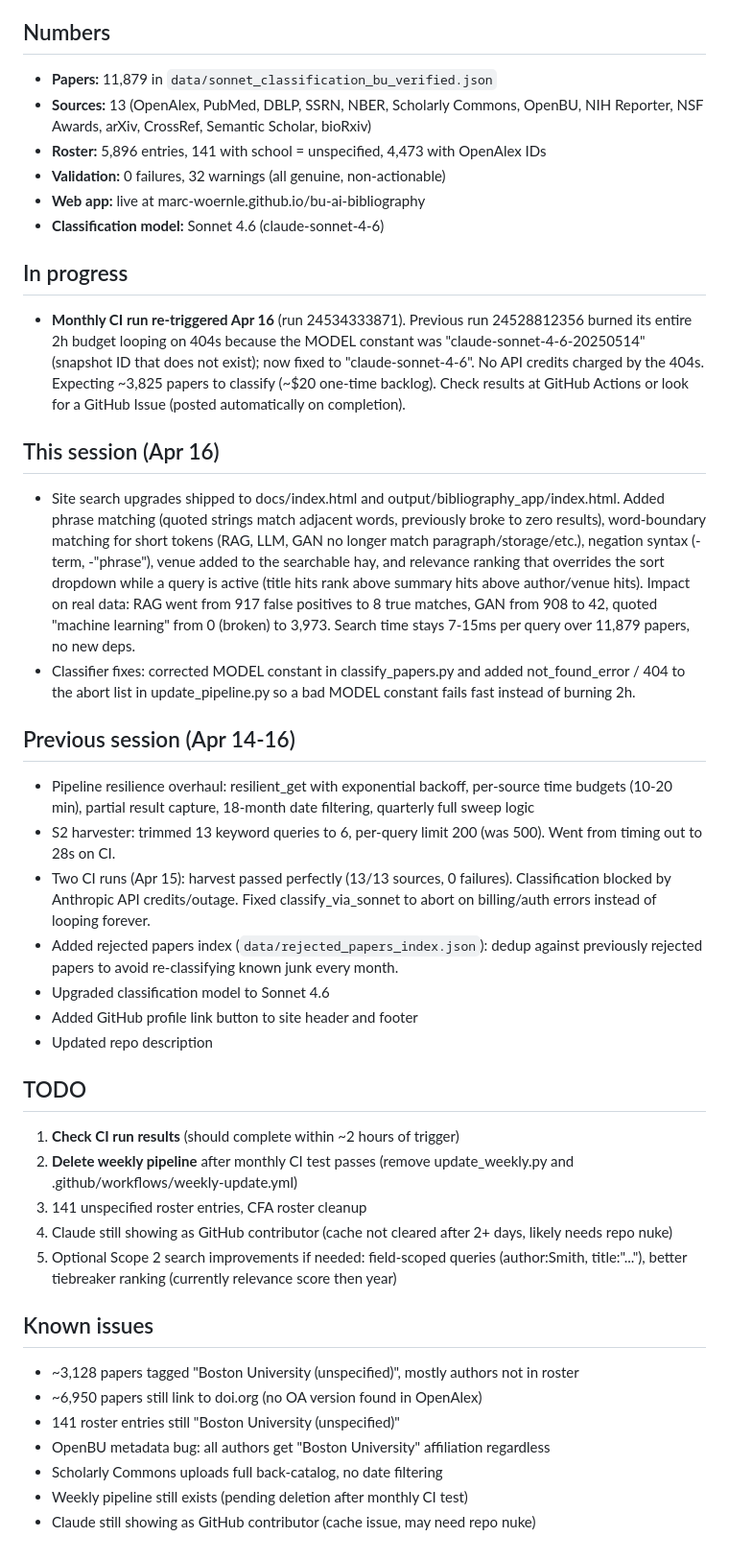
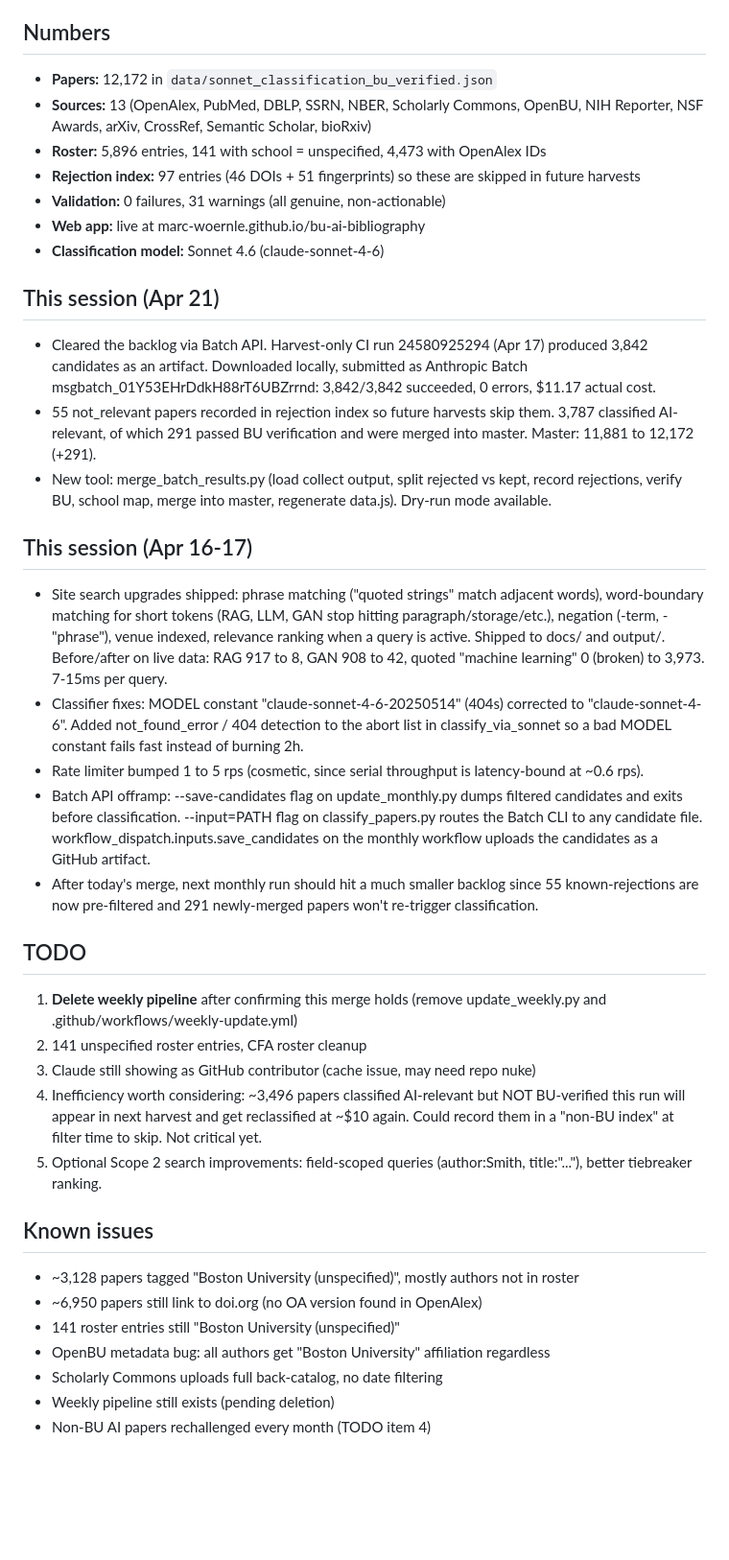
Before and after one commit to marc-woernle/bu-ai-bibliography, a Markdown page: STATUS.md, the part around one of its changes. Shown at 96% size. Drawn GitHub-style; blank space fills up the shorter version.

Commit message:
update STATUS: backlog cleared via Batch API, 12,172 papers, rejection index live

```diff
--- a/STATUS.md
+++ b/STATUS.md
@@ -3,34 +3,31 @@
 
 ## Numbers
-- **Papers:** 11,879 in `data/sonnet_classification_bu_verified.json`
+- **Papers:** 12,172 in `data/sonnet_classification_bu_verified.json`
 - **Sources:** 13 (OpenAlex, PubMed, DBLP, SSRN, NBER, Scholarly Commons, OpenBU, NIH Reporter, NSF Awards, arXiv, CrossRef, Semantic Scholar, bioRxiv)
 - **Roster:** 5,896 entries, 141 with school = unspecified, 4,473 with OpenAlex IDs
-- **Validation:** 0 failures, 32 warnings (all genuine, non-actionable)
+- **Rejection index:** 97 entries (46 DOIs + 51 fingerprints) so these are skipped in future harvests
+- **Validation:** 0 failures, 31 warnings (all genuine, non-actionable)
 - **Web app:** live at marc-woernle.github.io/bu-ai-bibliography
 - **Classification model:** Sonnet 4.6 (claude-sonnet-4-6)
 
-## In progress
-- **Monthly CI run re-triggered Apr 16** (run 24534333871). Previous run 24528812356 burned its entire 2h budget looping on 404s because the MODEL constant was "claude-sonnet-4-6-20250514" (snapshot ID that does not exist); now fixed to "claude-sonnet-4-6". No API credits charged by the 404s. Expecting ~3,825 papers to classify (~$20 one-time backlog). Check results at GitHub Actions or look for a GitHub Issue (posted automatically on completion).
+## This session (Apr 21)
+- Cleared the backlog via Batch API. Harvest-only CI run 24580925294 (Apr 17) produced 3,842 candidates as an artifact. Downloaded locally, submitted as Anthropic Batch msgbatch_01Y53EHrDdkH88rT6UBZrrnd: 3,842/3,842 succeeded, 0 errors, $11.17 actual cost.
+- 55 not_relevant papers recorded in rejection index so future harvests skip them. 3,787 classified AI-relevant, of which 291 passed BU verification and were merged into master. Master: 11,881 to 12,172 (+291).
+- New tool: merge_batch_results.py (load collect output, split rejected vs kept, record rejections, verify BU, school map, merge into master, regenerate data.js). Dry-run mode available.
 
-## This session (Apr 16)
-- Site search upgrades shipped to docs/index.html and output/bibliography_app/index.html. Added phrase matching (quoted strings match adjacent words, previously broke to zero results), word-boundary matching for short tokens (RAG, LLM, GAN no longer match paragraph/storage/etc.), negation syntax (-term, -"phrase"), venue added to the searchable hay, and relevance ranking that overrides the sort dropdown while a query is active (title hits rank above summary hits above author/venue hits). Impact on real data: RAG went from 917 false positives to 8 true matches, GAN from 908 to 42, quoted "machine learning" from 0 (broken) to 3,973. Search time stays 7-15ms per query over 11,879 papers, no new deps.
-- Classifier fixes: corrected MODEL constant in classify_papers.py and added not_found_error / 404 to the abort list in update_pipeline.py so a bad MODEL constant fails fast instead of burning 2h.
-
-## Previous session (Apr 14-16)
-- Pipeline resilience overhaul: resilient_get with exponential backoff, per-source time budgets (10-20 min), partial result capture, 18-month date filtering, quarterly full sweep logic
-- S2 harvester: trimmed 13 keyword queries to 6, per-query limit 200 (was 500). Went from timing out to 28s on CI.
-- Two CI runs (Apr 15): harvest passed perfectly (13/13 sources, 0 failures). Classification blocked by Anthropic API credits/outage. Fixed classify_via_sonnet to abort on billing/auth errors instead of looping forever.
-- Added rejected papers index (`data/rejected_papers_index.json`): dedup against previously rejected papers to avoid re-classifying known junk every month.
-- Upgraded classification model to Sonnet 4.6
-- Added GitHub profile link button to site header and footer
-- Updated repo description
+## This session (Apr 16-17)
+- Site search upgrades shipped: phrase matching ("quoted strings" match adjacent words), word-boundary matching for short tokens (RAG, LLM, GAN stop hitting paragraph/storage/etc.), negation (-term, -"phrase"), venue indexed, relevance ranking when a query is active. Shipped to docs/ and output/. Before/after on live data: RAG 917 to 8, GAN 908 to 42, quoted "machine learning" 0 (broken) to 3,973. 7-15ms per query.
+- Classifier fixes: MODEL constant "claude-sonnet-4-6-20250514" (404s) corrected to "claude-sonnet-4-6". Added not_found_error / 404 detection to the abort list in classify_via_sonnet so a bad MODEL constant fails fast instead of burning 2h.
+- Rate limiter bumped 1 to 5 rps (cosmetic, since serial throughput is latency-bound at ~0.6 rps).
+- Batch API offramp: --save-candidates flag on update_monthly.py dumps filtered candidates and exits before classification. --input=PATH flag on classify_papers.py routes the Batch CLI to any candidate file. workflow_dispatch.inputs.save_candidates on the monthly workflow uploads the candidates as a GitHub artifact.
+- After today's merge, next monthly run should hit a much smaller backlog since 55 known-rejections are now pre-filtered and 291 newly-merged papers won't re-trigger classification.
 
 ## TODO
-1. **Check CI run results** (should complete within ~2 hours of trigger)
-2. **Delete weekly pipeline** after monthly CI test passes (remove update_weekly.py and .github/workflows/weekly-update.yml)
-3. 141 unspecified roster entries, CFA roster cleanup
-4. Claude still showing as GitHub contributor (cache not cleared after 2+ days, likely needs repo nuke)
-5. Optional Scope 2 search improvements if needed: field-scoped queries (author:Smith, title:"..."), better tiebreaker ranking (currently relevance score then year)
+1. **Delete weekly pipeline** after confirming this merge holds (remove update_weekly.py and .github/workflows/weekly-update.yml)
+2. 141 unspecified roster entries, CFA roster cleanup
+3. Claude still showing as GitHub contributor (cache issue, may need repo nuke)
+4. Inefficiency worth considering: ~3,496 papers classified AI-relevant but NOT BU-verified this run will appear in next harvest and get reclassified at ~$10 again. Could record them in a "non-BU index" at filter time to skip. Not critical yet.
+5. Optional Scope 2 search improvements: field-scoped queries (author:Smith, title:"..."), better tiebreaker ranking.
 
 ## Known issues
 - ~3,128 papers tagged "Boston University (unspecified)", mostly authors not in roster
@@ -38,5 +35,5 @@
 - 141 roster entries still "Boston University (unspecified)"
 - OpenBU metadata bug: all authors get "Boston University" affiliation regardless
 - Scholarly Commons uploads full back-catalog, no date filtering
-- Weekly pipeline still exists (pending deletion after monthly CI test)
-- Claude still showing as GitHub contributor (cache issue, may need repo nuke)
+- Weekly pipeline still exists (pending deletion)
+- Non-BU AI papers rechallenged every month (TODO item 4)
```
Also changed, not shown: other parts of STATUS.md (+1 -1 lines).
